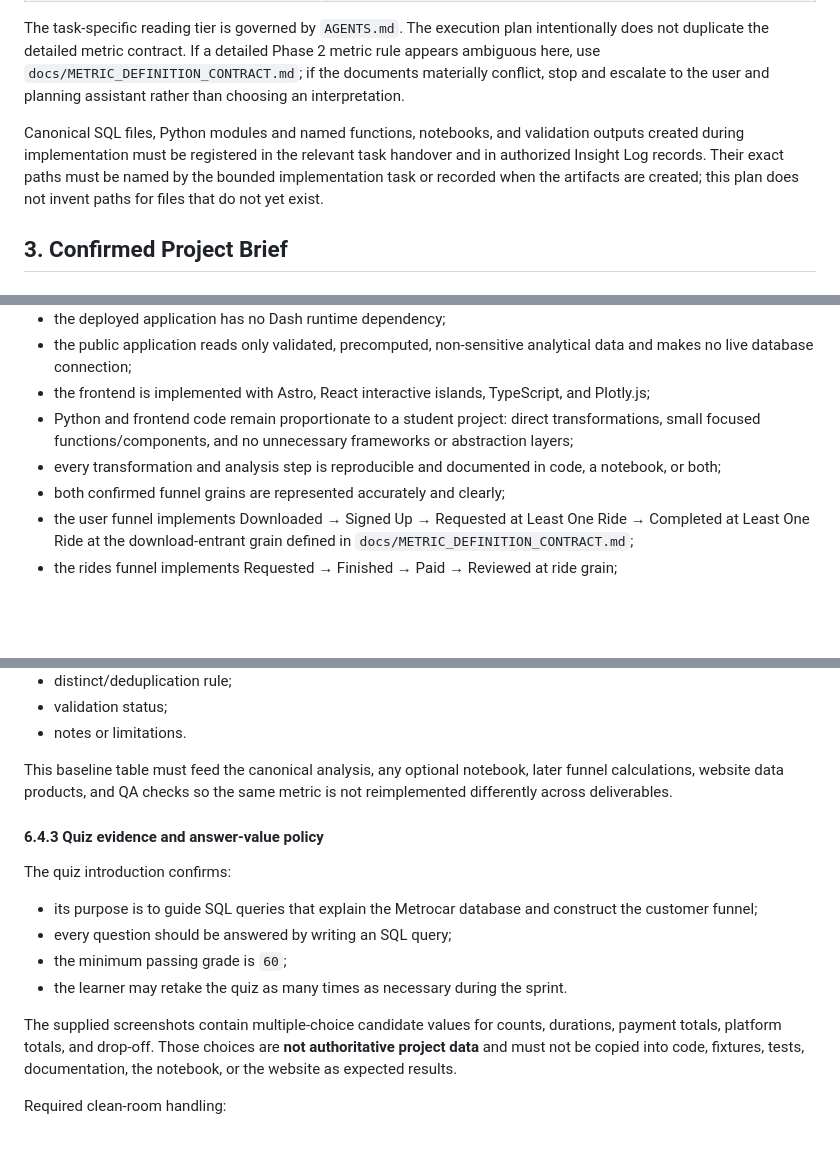
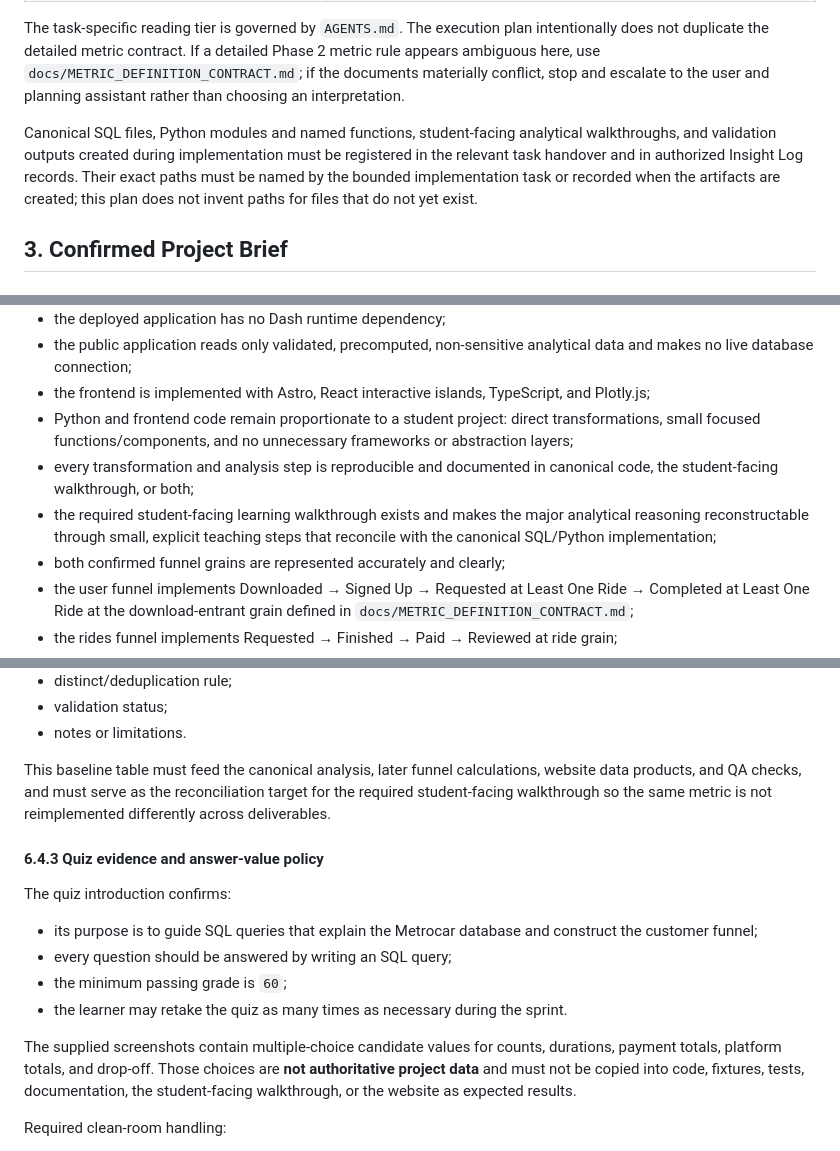
Before and after one commit to zvuk1T/metrocar-funnel-analysis, a Markdown page: METROCAR_PROJECT_EXECUTION_PLAN.md, 3 parts joined by grey strips. Rendered like a GitHub page; blank space fills up the shorter version.

```diff
--- a/METROCAR_PROJECT_EXECUTION_PLAN.md
+++ b/METROCAR_PROJECT_EXECUTION_PLAN.md
@@ -81,7 +81,7 @@ If two higher-authority instructions conflict, document the conflict and ask the
 
 The task-specific reading tier is governed by `AGENTS.md`. The execution plan intentionally does not duplicate the detailed metric contract. If a detailed Phase 2 metric rule appears ambiguous here, use `docs/METRIC_DEFINITION_CONTRACT.md`; if the documents materially conflict, stop and escalate to the user and planning assistant rather than choosing an interpretation.
 
-Canonical SQL files, Python modules and named functions, notebooks, and validation outputs created during implementation must be registered in the relevant task handover and in authorized Insight Log records. Their exact paths must be named by the bounded implementation task or recorded when the artifacts are created; this plan does not invent paths for files that do not yet exist.
+Canonical SQL files, Python modules and named functions, student-facing analytical walkthroughs, and validation outputs created during implementation must be registered in the relevant task handover and in authorized Insight Log records. Their exact paths must be named by the bounded implementation task or recorded when the artifacts are created; this plan does not invent paths for files that do not yet exist.
 
 ## 3. Confirmed Project Brief
 
@@ -174,7 +174,8 @@ Before handoff, the implementing agent must verify and report `PASS` or `FAIL` f
 - the public application reads only validated, precomputed, non-sensitive analytical data and makes no live database connection;
 - the frontend is implemented with Astro, React interactive islands, TypeScript, and Plotly.js;
 - Python and frontend code remain proportionate to a student project: direct transformations, small focused functions/components, and no unnecessary frameworks or abstraction layers;
-- every transformation and analysis step is reproducible and documented in code, a notebook, or both;
+- every transformation and analysis step is reproducible and documented in canonical code, the student-facing walkthrough, or both;
+- the required student-facing learning walkthrough exists and makes the major analytical reasoning reconstructable through small, explicit teaching steps that reconcile with the canonical SQL/Python implementation;
 - both confirmed funnel grains are represented accurately and clearly;
 - the user funnel implements Downloaded → Signed Up → Requested at Least One Ride → Completed at Least One Ride at the download-entrant grain defined in `docs/METRIC_DEFINITION_CONTRACT.md`;
 - the rides funnel implements Requested → Finished → Paid → Reviewed at ride grain;
@@ -519,7 +571,7 @@ Create one auditable baseline-metrics table containing at least:
 - validation status;
 - notes or limitations.
 
-This baseline table must feed the canonical analysis, any optional notebook, later funnel calculations, website data products, and QA checks so the same metric is not reimplemented differently across deliverables.
+This baseline table must feed the canonical analysis, later funnel calculations, website data products, and QA checks, and must serve as the reconciliation target for the required student-facing walkthrough so the same metric is not reimplemented differently across deliverables.
 
 #### 6.4.3 Quiz evidence and answer-value policy
 
@@ -530,7 +582,7 @@ The quiz introduction confirms:
 - the minimum passing grade is `60`;
 - the learner may retake the quiz as many times as necessary during the sprint.
 
-The supplied screenshots contain multiple-choice candidate values for counts, durations, payment totals, platform totals, and drop-off. Those choices are **not authoritative project data** and must not be copied into code, fixtures, tests, documentation, the notebook, or the website as expected results.
+The supplied screenshots contain multiple-choice candidate values for counts, durations, payment totals, platform totals, and drop-off. Those choices are **not authoritative project data** and must not be copied into code, fixtures, tests, documentation, the student-facing walkthrough, or the website as expected results.
 
 Required clean-room handling:
 
```
Also changed, not shown: other parts of METROCAR_PROJECT_EXECUTION_PLAN.md (+55 -4 lines), AGENTS.md (+6 -6 lines).
